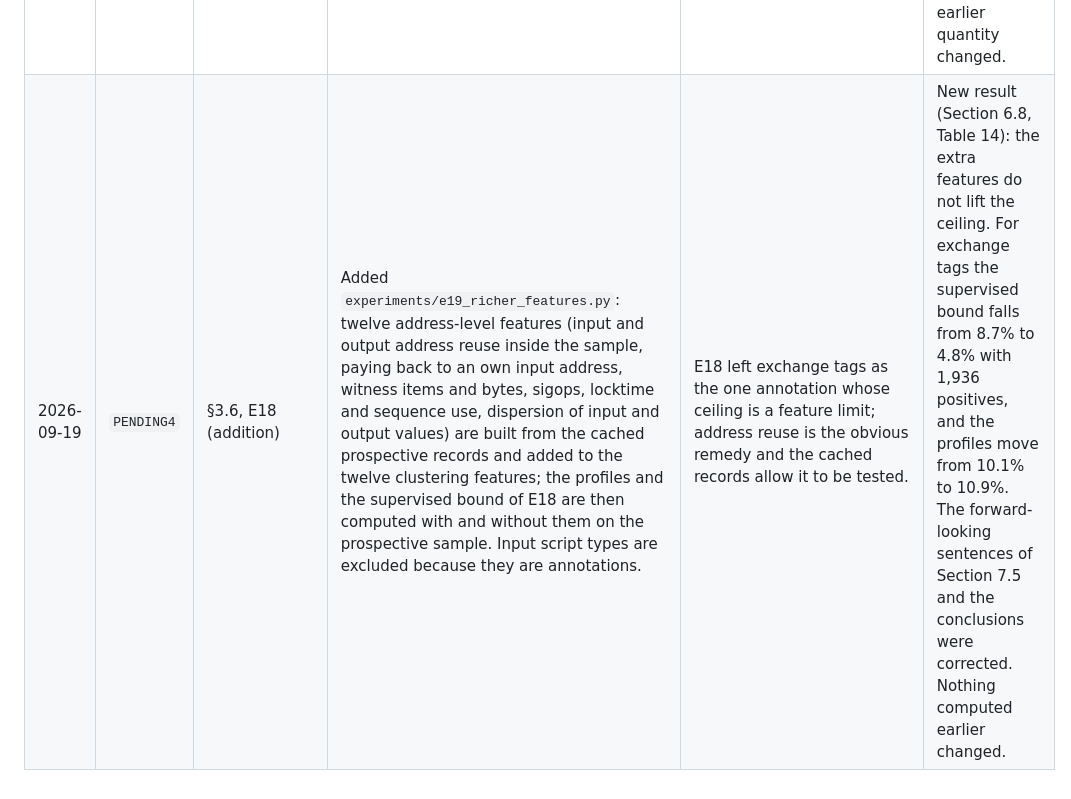
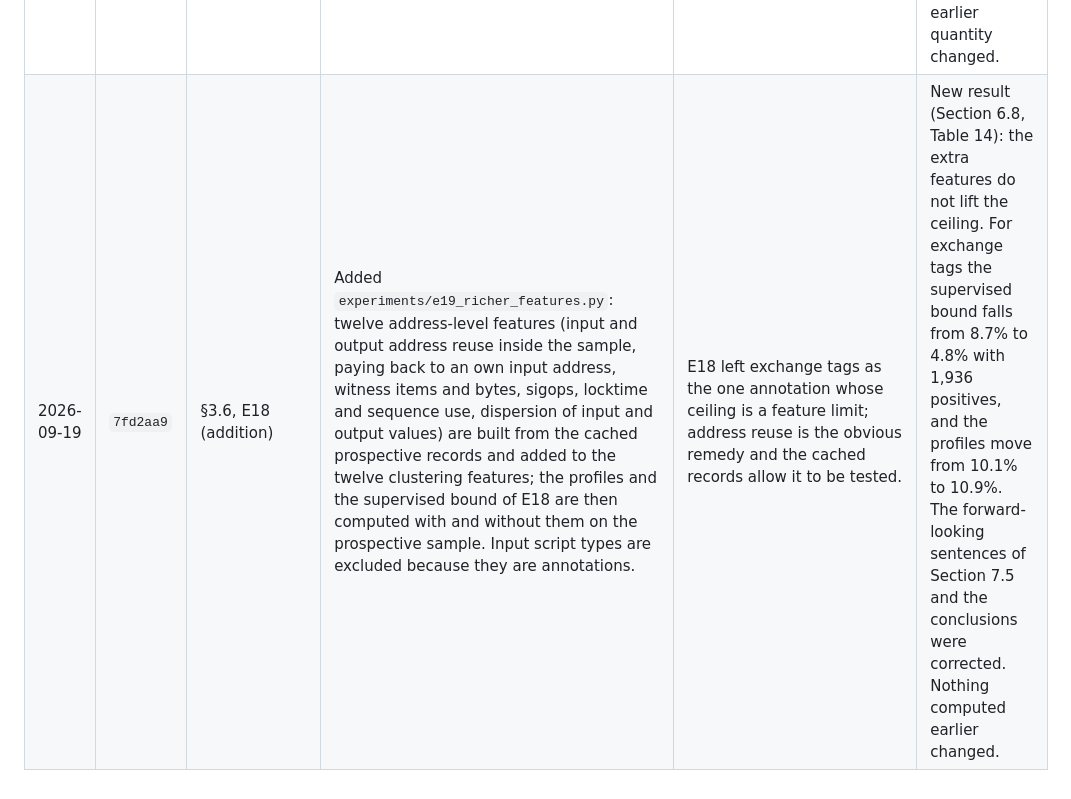
Before and after one commit to sagarkorde/ZSH, a Markdown page: DEVIATIONS.md, the part around the change. Rendered like a GitHub page.

Commit message:
DEVIATIONS: commit hash for E19
Co-Authored-By: Claude Opus 5 <noreply@anthropic.com>

```diff
--- a/DEVIATIONS.md
+++ b/DEVIATIONS.md
@@ -30,4 +30,4 @@ analysis is recorded here.
 | 2026-09-19 | `b638192` | E2, E4, E5 (addition) | Added `experiments/e17_benchmark.py`: the whole evaluation (concentration with its ceiling on both later periods, ten block-bootstrap refits, a refit on each later period and the profile matching of E16) applied to the six comparison methods of Table 6 at K = 31, fitted on the same development transactions; BIRCH and the partial reproduction of Vlahavas et al. use a 1,000,000-row subsample because their cost grows faster than linearly, and HDBSCAN is excluded because it cannot assign new transactions. Presentation: two tables, one figure (`T_bench_battery`, `T_bench_attained`, `F13_bench`). | The confirmatory design compares ZSH with K-means++ only, so the limits reported in Sections 6.3 to 6.6 could not be attributed either to ZSH or to the task. | New result (Section 6.7): the ceiling on rare annotations, the collapse of the partition in the prospective period and the failure of profile matching hold for every family; the highest median attained share (22.6%) and the concentration of P2PKH inputs (80.9%) belong to ZSH. Nothing computed earlier changes; ZSH's own values reproduce those of E6 to one decimal place. |
 | 2026-09-19 | `471c614` | §6 (presentation) | Twelve tables and six figures, the full definitions of the secondary measures and the former Appendix A are published as Supplementary Materials instead of inside the article (`v2_work/assemble.py` builds `supplementary.md` and its .docx; items are numbered S1, S2, ... in order of first mention). `verify_manuscript_numbers.py` now checks the article and the supplementary file together. | Reviewer 3 asked for a shorter article; the submitted version was 31 pages and the revision had grown to 48. | Presentation only: no result is deleted or recomputed. The article is 36 pages and all 275 checks still pass. |
 | 2026-09-19 | `ed57bcd` | E6, E15 (addition) | Added `experiments/e18_feature_ceiling.py`: for every annotation a gradient-boosted tree is fitted on the twelve clustering features, its score is cut into 31 quantile bins and those bins are ranked and scored by the same cross-fitted procedure as the profiles. Two variants: fitted within the test period on one block-parity half and scored on the other, and fitted on the development period. | The oracle-weight experiment ruled out the weighting, leaving two explanations for the low attained shares: the features do not carry the annotation, or the objective does not isolate it. | New result (Section 6.8, Table 13). It overturns a claim of the previous revision: for eight of ten annotations the features carry far more than the profiles recover (P2SH 90.9% against 23.6%), so the objective is the binding constraint, not the feature set. Exchange tags and Omni are the exceptions. Section 7.5, the conclusions and the abstract were rewritten; no earlier quantity changed. |
-| 2026-09-19 | `PENDING4` | §3.6, E18 (addition) | Added `experiments/e19_richer_features.py`: twelve address-level features (input and output address reuse inside the sample, paying back to an own input address, witness items and bytes, sigops, locktime and sequence use, dispersion of input and output values) are built from the cached prospective records and added to the twelve clustering features; the profiles and the supervised bound of E18 are then computed with and without them on the prospective sample. Input script types are excluded because they are annotations. | E18 left exchange tags as the one annotation whose ceiling is a feature limit; address reuse is the obvious remedy and the cached records allow it to be tested. | New result (Section 6.8, Table 14): the extra features do not lift the ceiling. For exchange tags the supervised bound falls from 8.7% to 4.8% with 1,936 positives, and the profiles move from 10.1% to 10.9%. The forward-looking sentences of Section 7.5 and the conclusions were corrected. Nothing computed earlier changed. |
+| 2026-09-19 | `7fd2aa9` | §3.6, E18 (addition) | Added `experiments/e19_richer_features.py`: twelve address-level features (input and output address reuse inside the sample, paying back to an own input address, witness items and bytes, sigops, locktime and sequence use, dispersion of input and output values) are built from the cached prospective records and added to the twelve clustering features; the profiles and the supervised bound of E18 are then computed with and without them on the prospective sample. Input script types are excluded because they are annotations. | E18 left exchange tags as the one annotation whose ceiling is a feature limit; address reuse is the obvious remedy and the cached records allow it to be tested. | New result (Section 6.8, Table 14): the extra features do not lift the ceiling. For exchange tags the supervised bound falls from 8.7% to 4.8% with 1,936 positives, and the profiles move from 10.1% to 10.9%. The forward-looking sentences of Section 7.5 and the conclusions were corrected. Nothing computed earlier changed. |
```
